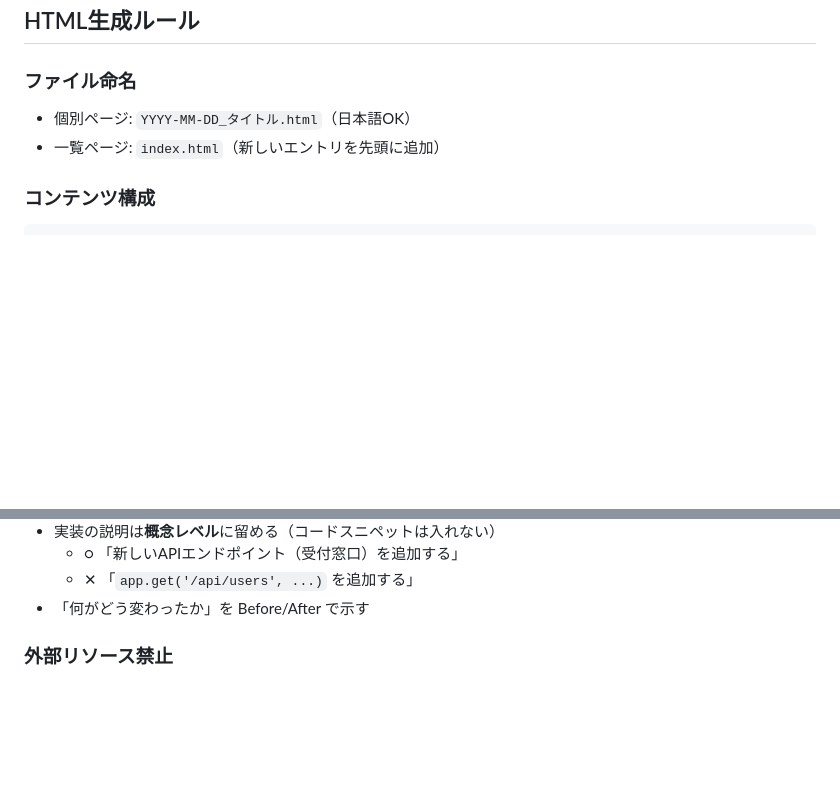
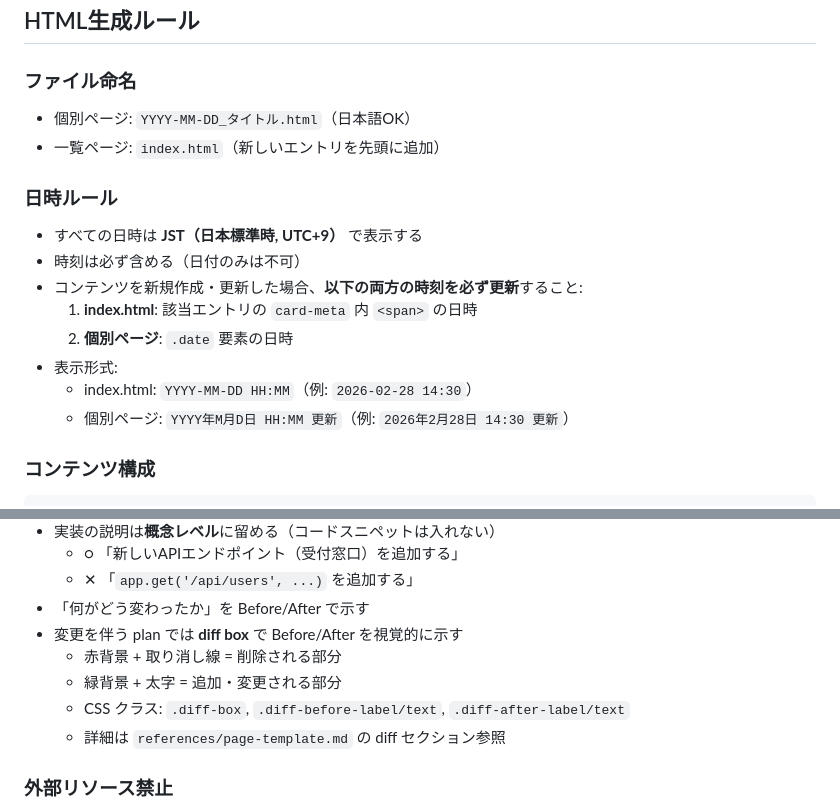
Before and after one commit to ramenumaiwhy/plan-viewer-plugin, a Markdown page: skills/plan-viewer/SKILL.md, 2 parts joined by grey strips. Rendered like a GitHub page; blank space fills up the shorter version.

Commit message:
feat: add diff box pattern for Before/After visualization in plans
- Add .diff-box, .diff-before/after-label/text CSS classes to page-template
- Add diff box usage guide to SKILL.md (red=deletion, green=addition)
- Add HTML comment template example in page body
- Include datetime rules section (JST, dual-location update requirement)

````diff
--- a/skills/plan-viewer/SKILL.md
+++ b/skills/plan-viewer/SKILL.md
@@ -30,6 +30,16 @@ description: >-
 - 個別ページ: `YYYY-MM-DD_タイトル.html`（日本語OK）
 - 一覧ページ: `index.html`（新しいエントリを先頭に追加）
 
+### 日時ルール
+- すべての日時は **JST（日本標準時, UTC+9）** で表示する
+- 時刻は必ず含める（日付のみは不可）
+- コンテンツを新規作成・更新した場合、**以下の両方の時刻を必ず更新**すること:
+  1. **index.html**: 該当エントリの `card-meta` 内 `<span>` の日時
+  2. **個別ページ**: `.date` 要素の日時
+- 表示形式:
+  - index.html: `YYYY-MM-DD HH:MM`（例: `2026-02-28 14:30`）
+  - 個別ページ: `YYYY年M月D日 HH:MM 更新`（例: `2026年2月28日 14:30 更新`）
+
 ### コンテンツ構成
 ```
 📌 一言でいうと（30文字以内で本質）
@@ -57,6 +67,11 @@ description: >-
   - ○ 「新しいAPIエンドポイント（受付窓口）を追加する」
   - ✕ 「`app.get('/api/users', ...)` を追加する」
 - 「何がどう変わったか」を Before/After で示す
+- 変更を伴う plan では **diff box** で Before/After を視覚的に示す
+  - 赤背景 + 取り消し線 = 削除される部分
+  - 緑背景 + 太字 = 追加・変更される部分
+  - CSS クラス: `.diff-box`, `.diff-before-label/text`, `.diff-after-label/text`
+  - 詳細は `references/page-template.md` の diff セクション参照
 
 ### 外部リソース禁止
 - CDN、外部CSS、外部JS、Google Fonts は一切使わない
````
Also changed, not shown: 1 other file.
